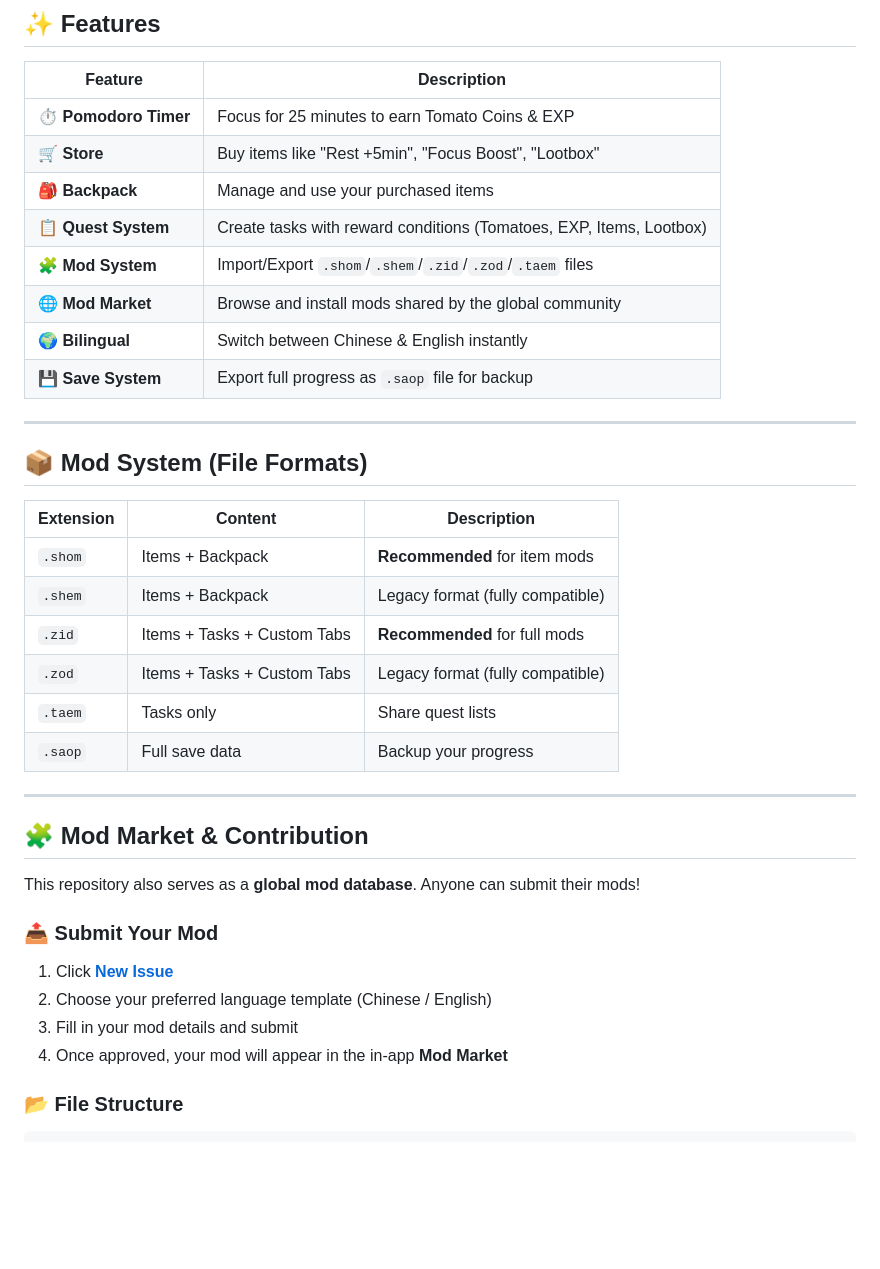
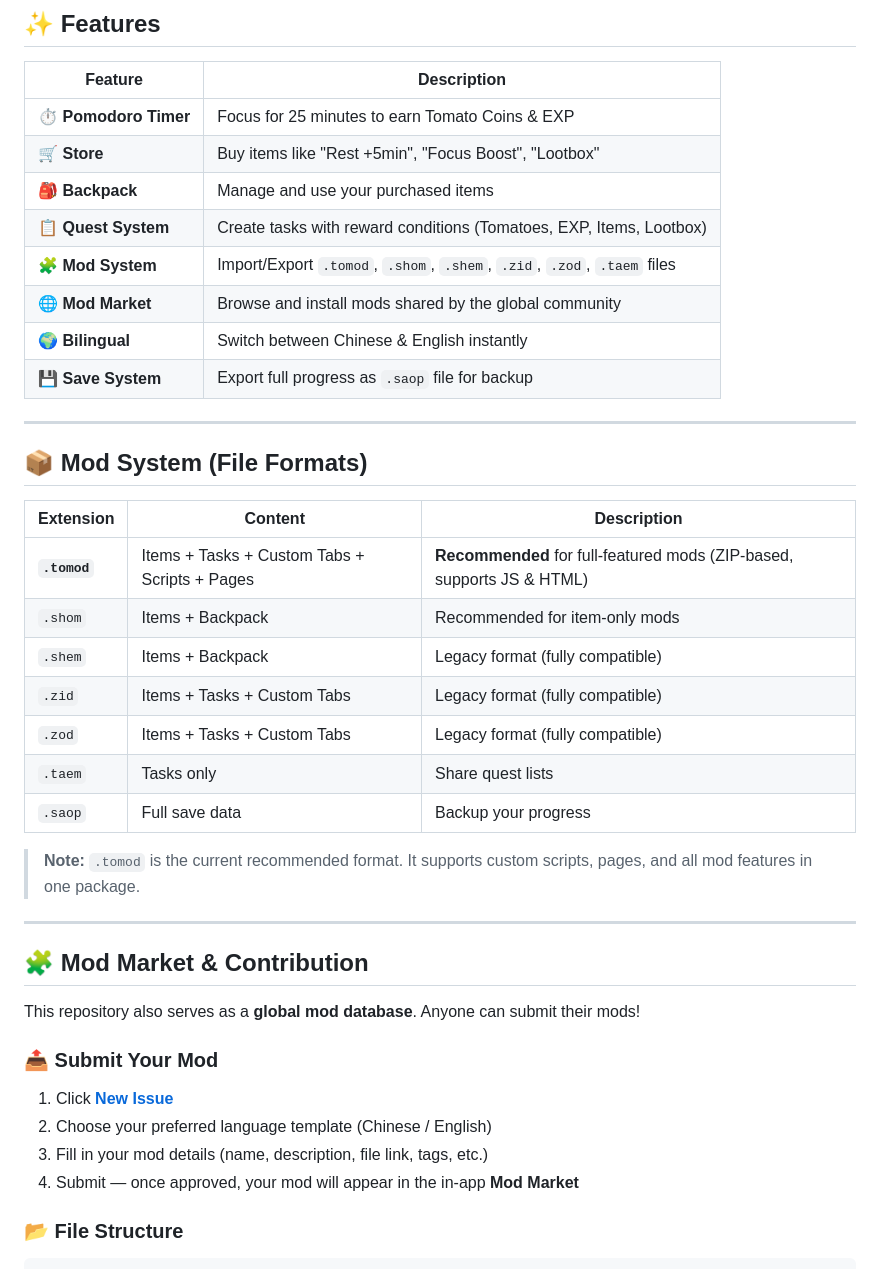
Before and after one commit to FI0m9ySans/fi0m9ysans.github.io, a Markdown page: README.md, the part around one of its changes. Drawn GitHub-style; blank space fills up the shorter version.

```diff
--- a/README.md
+++ b/README.md
@@ -22,7 +22,7 @@ No installation required. All data is stored locally in your browser.
 | 🛒 **Store** | Buy items like "Rest +5min", "Focus Boost", "Lootbox" |
 | 🎒 **Backpack** | Manage and use your purchased items |
 | 📋 **Quest System** | Create tasks with reward conditions (Tomatoes, EXP, Items, Lootbox) |
-| 🧩 **Mod System** | Import/Export `.shom`/`.shem`/`.zid`/`.zod`/`.taem` files |
+| 🧩 **Mod System** | Import/Export `.tomod`, `.shom`, `.shem`, `.zid`, `.zod`, `.taem` files |
 | 🌐 **Mod Market** | Browse and install mods shared by the global community |
 | 🌍 **Bilingual** | Switch between Chinese & English instantly |
 | 💾 **Save System** | Export full progress as `.saop` file for backup |
@@ -33,12 +33,15 @@ No installation required. All data is stored locally in your browser.
 
 | Extension | Content | Description |
 |-----------|---------|-------------|
-| `.shom` | Items + Backpack | **Recommended** for item mods |
+| **`.tomod`** | Items + Tasks + Custom Tabs + Scripts + Pages | **Recommended** for full-featured mods (ZIP-based, supports JS & HTML) |
+| `.shom` | Items + Backpack | Recommended for item-only mods |
 | `.shem` | Items + Backpack | Legacy format (fully compatible) |
-| `.zid` | Items + Tasks + Custom Tabs | **Recommended** for full mods |
+| `.zid` | Items + Tasks + Custom Tabs | Legacy format (fully compatible) |
 | `.zod` | Items + Tasks + Custom Tabs | Legacy format (fully compatible) |
 | `.taem` | Tasks only | Share quest lists |
 | `.saop` | Full save data | Backup your progress |
+
+> **Note:** `.tomod` is the current recommended format. It supports custom scripts, pages, and all mod features in one package.
 
 ---
 
@@ -50,8 +53,8 @@ This repository also serves as a **global mod database**. Anyone can submit thei
 
 1. Click **[New Issue](https://github.com/FI0m9ySans/fi0m9ysans.github.io/issues/new/choose)**
 2. Choose your preferred language template (Chinese / English)
-3. Fill in your mod details and submit
-4. Once approved, your mod will appear in the in-app **Mod Market**
+3. Fill in your mod details (name, description, file link, tags, etc.)
+4. Submit — once approved, your mod will appear in the in-app **Mod Market**
 
 ### 📂 File Structure
 
```
Also changed, not shown: other parts of README.md (+0 -1 lines).
